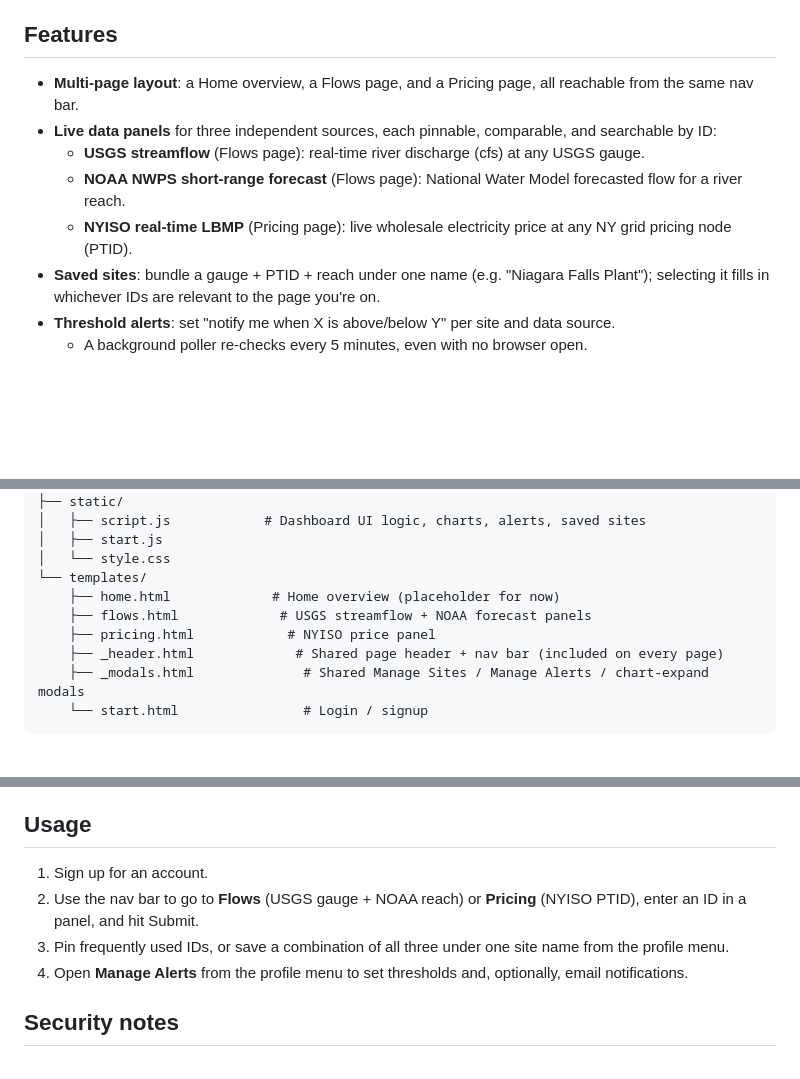
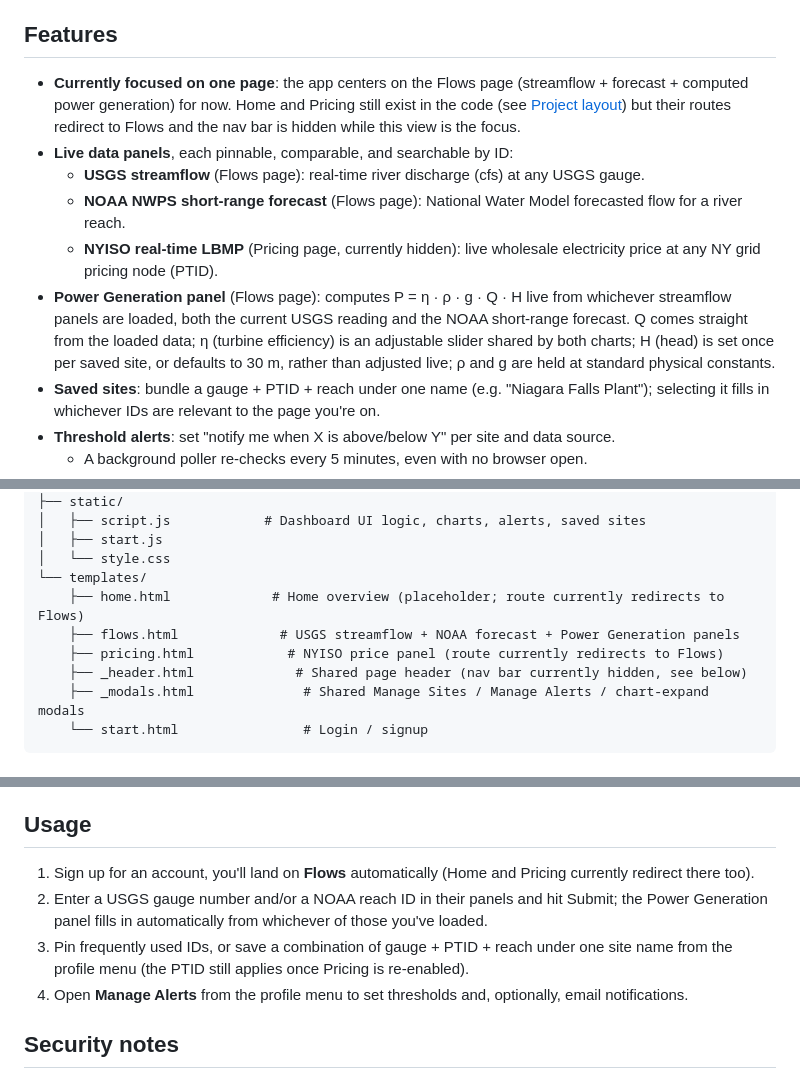
Before and after one commit to sakksham27/hydropower-market-dashboard, a Markdown page: README.md, 3 parts joined by grey strips. Drawn GitHub-style; blank space fills up the shorter version.

Commit message:
Update README for the Power Generation panel and the Flows-only routing
Documents the new Power Generation panel (formula, which parameters are
live vs. fixed), and updates the Features/Project layout/Usage sections to
reflect that Home and Pricing currently redirect to Flows with the nav bar
hidden, rather than describing the old three-page nav that no longer exists.

Co-Authored-By: Claude Sonnet 5 <noreply@anthropic.com>
Claude-Session: https://claude.ai/code/session_013HsLWQKep2TtqGhTGsgPqu

````diff
--- a/README.md
+++ b/README.md
@@ -18,11 +18,12 @@ This dashboard pulls both into one view, adds a forward-looking flow forecast, a
 
 ## Features
 
-- **Multi-page layout**: a Home overview, a Flows page, and a Pricing page, all reachable from the same nav bar.
-- **Live data panels** for three independent sources, each pinnable, comparable, and searchable by ID:
+- **Currently focused on one page**: the app centers on the Flows page (streamflow + forecast + computed power generation) for now. Home and Pricing still exist in the code (see [Project layout](#project-layout)) but their routes redirect to Flows and the nav bar is hidden while this view is the focus.
+- **Live data panels**, each pinnable, comparable, and searchable by ID:
   - **USGS streamflow** (Flows page): real-time river discharge (cfs) at any USGS gauge.
   - **NOAA NWPS short-range forecast** (Flows page): National Water Model forecasted flow for a river reach.
-  - **NYISO real-time LBMP** (Pricing page): live wholesale electricity price at any NY grid pricing node (PTID).
+  - **NYISO real-time LBMP** (Pricing page, currently hidden): live wholesale electricity price at any NY grid pricing node (PTID).
+- **Power Generation panel** (Flows page): computes P = η · ρ · g · Q · H live from whichever streamflow panels are loaded, both the current USGS reading and the NOAA short-range forecast. Q comes straight from the loaded data; η (turbine efficiency) is an adjustable slider shared by both charts; H (head) is set once per saved site, or defaults to 30 m, rather than adjusted live; ρ and g are held at standard physical constants.
 - **Saved sites**: bundle a gauge + PTID + reach under one name (e.g. "Niagara Falls Plant"); selecting it fills in whichever IDs are relevant to the page you're on.
 - **Threshold alerts**: set "notify me when X is above/below Y" per site and data source.
   - A background poller re-checks every 5 minutes, even with no browser open.
@@ -58,10 +59,10 @@ app/
 │   ├── start.js
 │   └── style.css
 └── templates/
-    ├── home.html             # Home overview (placeholder for now)
-    ├── flows.html             # USGS streamflow + NOAA forecast panels
-    ├── pricing.html            # NYISO price panel
-    ├── _header.html             # Shared page header + nav bar (included on every page)
+    ├── home.html             # Home overview (placeholder; route currently redirects to Flows)
+    ├── flows.html             # USGS streamflow + NOAA forecast + Power Generation panels
+    ├── pricing.html            # NYISO price panel (route currently redirects to Flows)
+    ├── _header.html             # Shared page header (nav bar currently hidden, see below)
     ├── _modals.html              # Shared Manage Sites / Manage Alerts / chart-expand modals
     └── start.html                # Login / signup
 ```
@@ -165,9 +166,9 @@ The live site runs on a **$0 hosting stack**: [Render](https://render.com) for t
 
 ## Usage
 
-1. Sign up for an account.
-2. Use the nav bar to go to **Flows** (USGS gauge + NOAA reach) or **Pricing** (NYISO PTID), enter an ID in a panel, and hit Submit.
-3. Pin frequently used IDs, or save a combination of all three under one site name from the profile menu.
+1. Sign up for an account, you'll land on **Flows** automatically (Home and Pricing currently redirect there too).
+2. Enter a USGS gauge number and/or a NOAA reach ID in their panels and hit Submit; the Power Generation panel fills in automatically from whichever of those you've loaded.
+3. Pin frequently used IDs, or save a combination of gauge + PTID + reach under one site name from the profile menu (the PTID still applies once Pricing is re-enabled).
 4. Open **Manage Alerts** from the profile menu to set thresholds and, optionally, email notifications.
 
 ## Security notes
````
